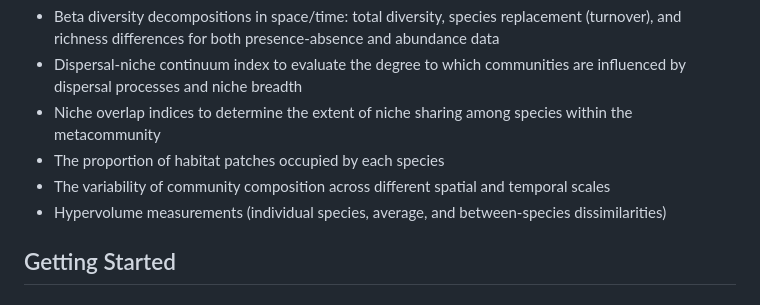
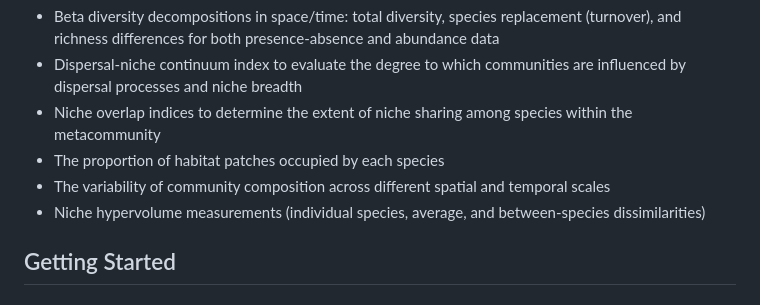
Before and after one commit to cralibe/MetaCommunityMetrics.jl, a Markdown page: docs/src/index.md, the part around the change. GitHub-like rendering.

Commit message:
update documentation

```diff
--- a/docs/src/index.md
+++ b/docs/src/index.md
@@ -15,7 +15,7 @@ These metrics include:
 - Niche overlap indices to determine the extent of niche sharing among species within the metacommunity
 - The proportion of habitat patches occupied by each species
 - The variability of community composition across different spatial and temporal scales
-- Hypervolume measurements (individual species, average, and between-species dissimilarities)
+- Niche hypervolume measurements (individual species, average, and between-species dissimilarities)
 
 ## Getting Started
 
```
